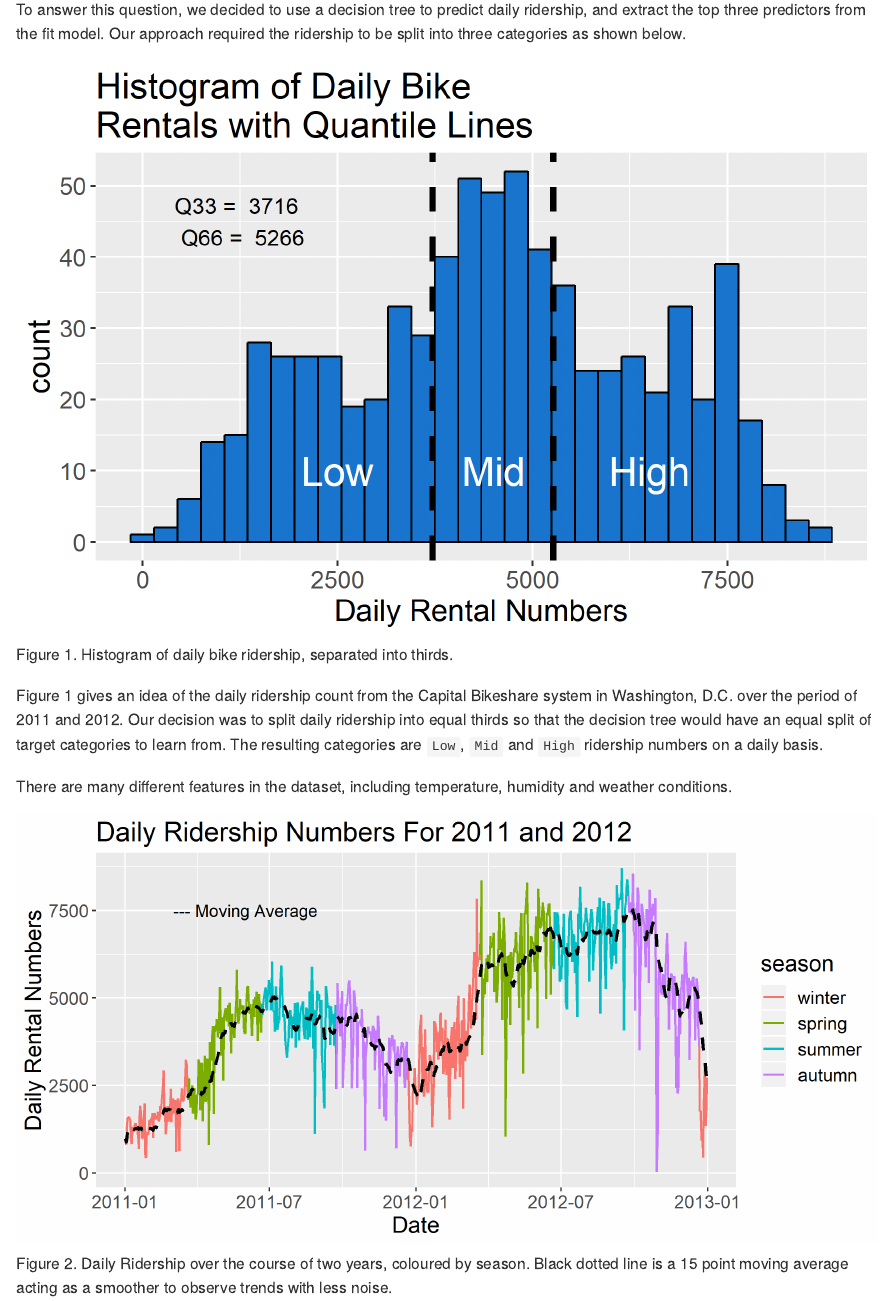
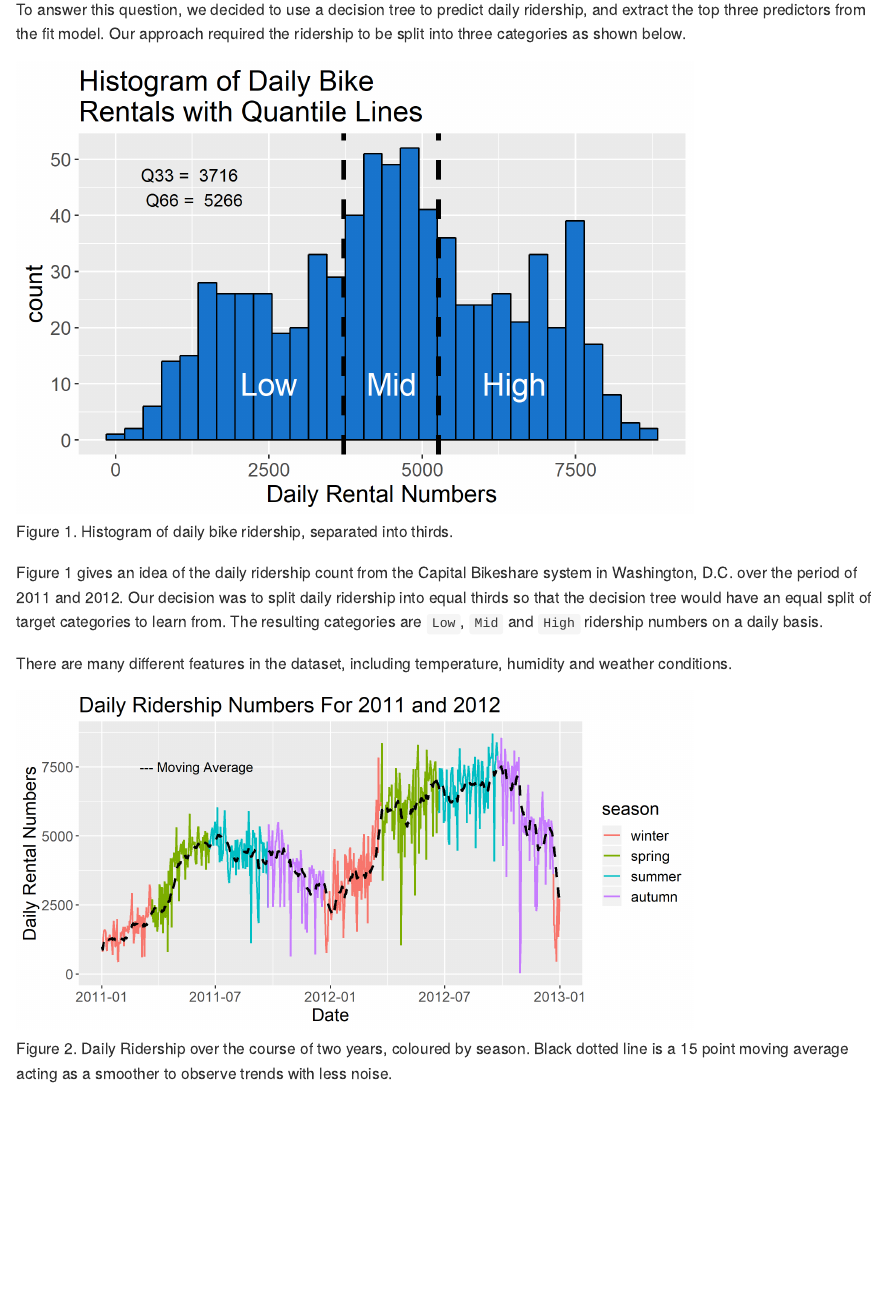
Before and after one commit to UBC-MDS/Capital_Bikeshare_Analysis, an R Markdown document (report/capital_bikeshare_analysis.Rmd): the page in a window 1100 px wide, from 470 px down. The pictures show the output file report/capital_bikeshare_analysis.md that the author committed with the source, drawn offline in the style of GitHub.

Commit message:
minor changes to figure width

````diff
--- a/report/capital_bikeshare_analysis.Rmd
+++ b/report/capital_bikeshare_analysis.Rmd
@@ -20,7 +20,7 @@ Bike sharing systems are increasingly popular in urban centres as an easy and ef
 
 To answer this question, we decided to use a decision tree to predict daily ridership, and extract the top three predictors from the fit model.  Our approach required the ridership to be split into three categories as shown below.
 
-```{r fig.cap = "Figure 1. Histogram of daily bike ridership, separated into thirds.", echo = FALSE}
+```{r fig.cap = "Figure 1. Histogram of daily bike ridership, separated into thirds.", echo = FALSE, out.width = "700px"}
 include_graphics("img/plot_ridership_histo.png")
 ```
 
@@ -29,7 +29,7 @@ Figure 1 gives an idea of the daily ridership count from the Capital Bikeshare s
 
 There are many different features in the dataset, including temperature, humidity and weather conditions.
 
-```{r fig.cap = "Figure 2. Daily Ridership over the course of two years, coloured by season.  Black dotted line is a 15 point moving average acting as a smoother to observe trends with less noise.", echo = FALSE}
+```{r fig.cap = "Figure 2. Daily Ridership over the course of two years, coloured by season.  Black dotted line is a 15 point moving average acting as a smoother to observe trends with less noise.", echo = FALSE, out.width = "700px"}
 include_graphics("img/plot_rider_by_date.png")
 ```
 
````
Also changed, not shown: report/capital_bikeshare_analysis.md, report/capital_bikeshare_analysis.Rmd (2 more changed lines).
